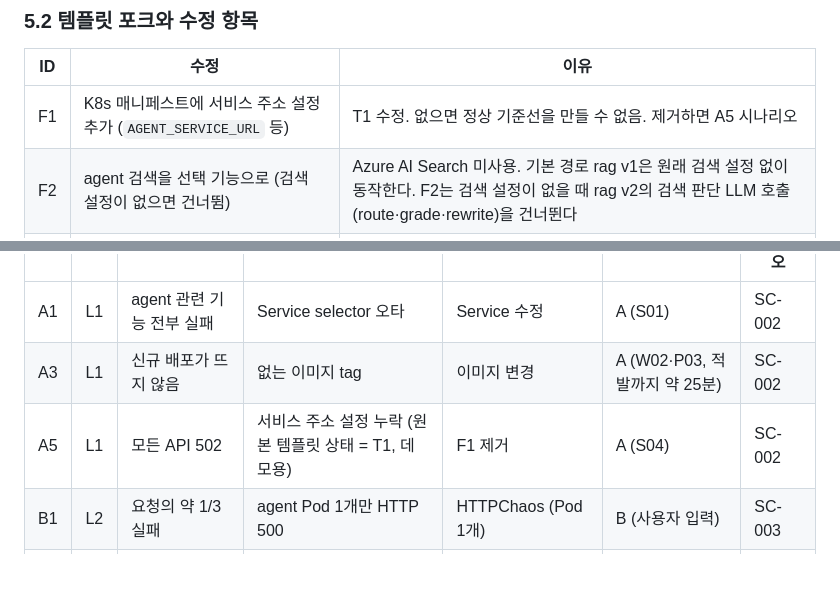
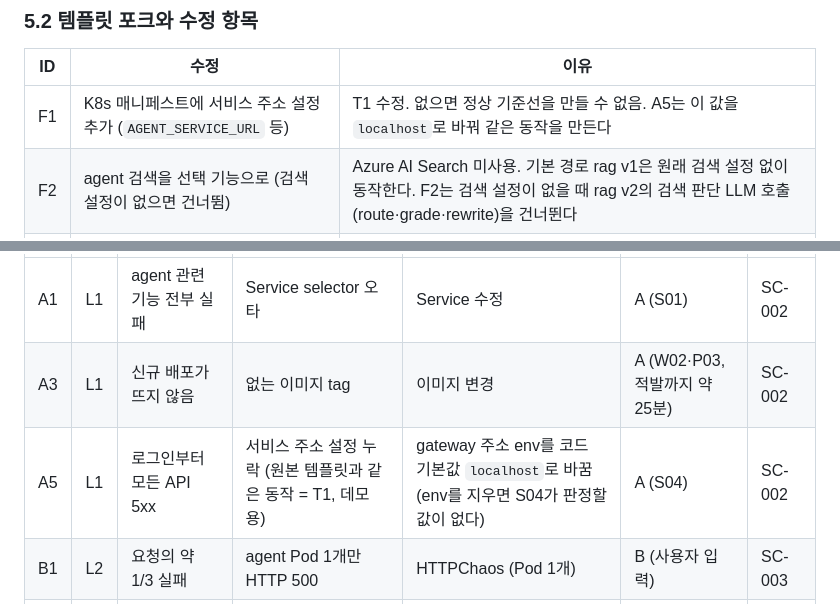
Before and after one commit to skax-jihyeryu/KubeGuardian, a Markdown page: docs/01-project-proposal.md, 2 parts joined by grey strips. GitHub-like rendering; blank space fills up the shorter version.

Commit message:
docs(proposal): A5 주입 방식을 실제와 맞춤
env를 지우면 S04가 판정할 값이 없어, gateway 주소 env를 코드 기본값 localhost로 바꿔 주입한다 (PR #47).

Refs #18

Co-Authored-By: Claude Opus 5.5 <noreply@anthropic.com>

```diff
--- a/docs/01-project-proposal.md
+++ b/docs/01-project-proposal.md
@@ -208,7 +208,7 @@ flowchart LR
 
 | ID | 수정 | 이유 |
 |---|---|---|
-| F1 | K8s 매니페스트에 서비스 주소 설정 추가 (`AGENT_SERVICE_URL` 등) | T1 수정. 없으면 정상 기준선을 만들 수 없음. 제거하면 A5 시나리오 |
+| F1 | K8s 매니페스트에 서비스 주소 설정 추가 (`AGENT_SERVICE_URL` 등) | T1 수정. 없으면 정상 기준선을 만들 수 없음. A5는 이 값을 `localhost`로 바꿔 같은 동작을 만든다 |
 | F2 | agent 검색을 선택 기능으로 (검색 설정이 없으면 건너뜀) | Azure AI Search 미사용. 기본 경로 rag v1은 원래 검색 설정 없이 동작한다. F2는 검색 설정이 없을 때 rag v2의 검색 판단 LLM 호출(route·grade·rewrite)을 건너뛴다 |
 | F5 | 테스트 사용자 시드 | API 시나리오(로그인 → 채팅) 실행 |
 | F6 | minikube용 postgres·redis 매니페스트, 로컬 이미지 overlay | 원본은 Azure PG·Redis를 가리킴 |
@@ -454,7 +454,7 @@ AI의 일반 지식으로는 **그 환경의 사정**을 모른다. 운영자의
 |---|---|---|---|---|---|---|
 | A1 | L1 | agent 관련 기능 전부 실패 | Service selector 오타 | Service 수정 | A (S01) | SC-002 |
 | A3 | L1 | 신규 배포가 뜨지 않음 | 없는 이미지 tag | 이미지 변경 | A (W02·P03, 적발까지 약 25분) | SC-002 |
-| A5 | L1 | 모든 API 502 | 서비스 주소 설정 누락 (원본 템플릿 상태 = T1, 데모용) | F1 제거 | A (S04) | SC-002 |
+| A5 | L1 | 로그인부터 모든 API 5xx | 서비스 주소 설정 누락 (원본 템플릿과 같은 동작 = T1, 데모용) | gateway 주소 env를 코드 기본값 `localhost`로 바꿈 (env를 지우면 S04가 판정할 값이 없다) | A (S04) | SC-002 |
 | B1 | L2 | 요청의 약 1/3 실패 | agent Pod 1개만 HTTP 500 | HTTPChaos (Pod 1개) | B (사용자 입력) | SC-003 |
 | C1 | L3 | 채팅 실패 (gateway 502) | **llm-gateway 할당량 소진 → 429** | 할당량 하향 | B (API 시나리오) | SC-001 |
 | C2 | L3 | 로그인 불가, Pod 전부 Ready | **admin → Redis 연결 차단** | NetworkChaos (admin↔redis) | B (API 시나리오) | SC-001 |
```
